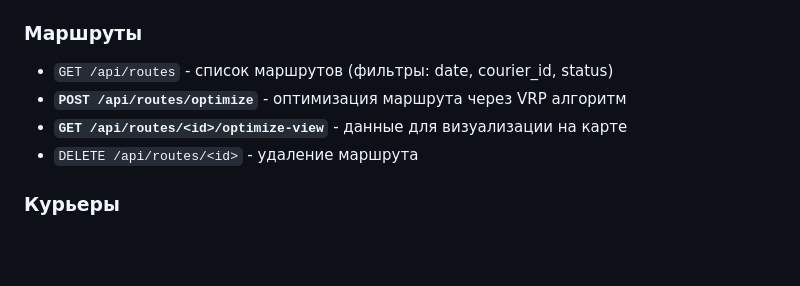
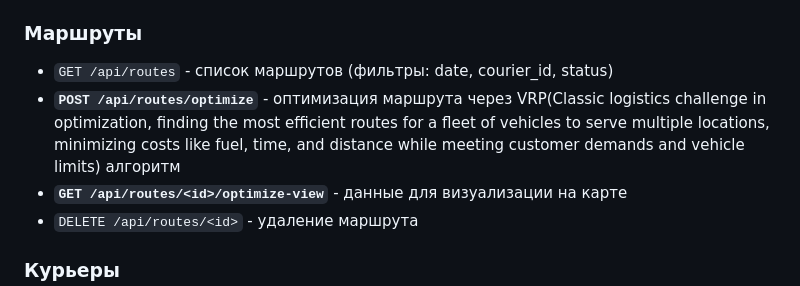
Before and after one commit to s1lph/yo-rote, a Markdown page: README.md, the part around the change. Drawn GitHub-style; blank space fills up the shorter version.

```diff
--- a/README.md
+++ b/README.md
@@ -58,7 +58,7 @@ python app.py
 
 ### Маршруты
 - `GET /api/routes` - список маршрутов (фильтры: date, courier_id, status)
-- **`POST /api/routes/optimize`** - оптимизация маршрута через VRP алгоритм
+- **`POST /api/routes/optimize`** - оптимизация маршрута через VRP(Сlassic logistics challenge in optimization, finding the most efficient routes for a fleet of vehicles to serve multiple locations, minimizing costs like fuel, time, and distance while meeting customer demands and vehicle limits) алгоритм
 - **`GET /api/routes/<id>/optimize-view`** - данные для визуализации на карте
 - `DELETE /api/routes/<id>` - удаление маршрута
 
```
